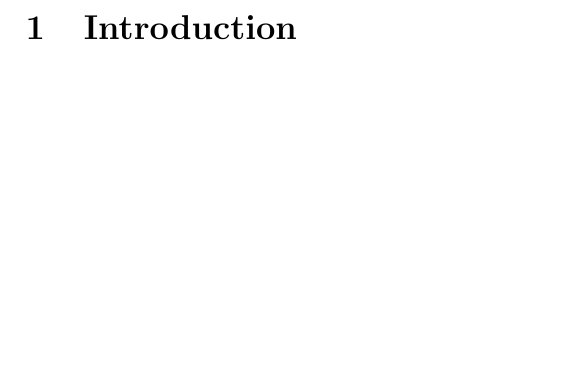
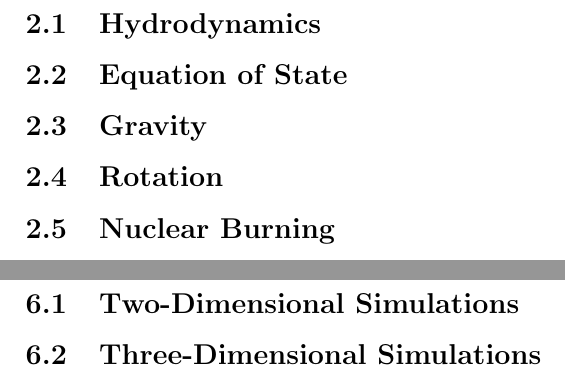
Before and after one commit to maxpkatz/Dissertation, a LaTeX thesis (dissertation.tex): part of page 10 of 10 before the commit and two parts of pages 11 and 15 of 16 after it, the two joined at a grey line, cut at the place of the change, the shorter picture padded with empty space. Compiled offline with pdfLaTeX.

Commit message:
Add a first cut at an outline

```diff
--- a/dissertation.tex
+++ b/dissertation.tex
@@ -202,3 +202,24 @@ algorithms I considered over the years.
 \newpage
 \pagenumbering{arabic}
 \section{Introduction}
+\label{sec:introduction}
+
+
+
+\newpage
+\section{Numerical Methodology}
+\label{sec:methodology}
+
+\subsection{Hydrodynamics}
+\label{sec:hydrodynamics}
+
+\subsection{Equation of State}
+\label{sec:eos}
+
+\subsection{Gravity}
+\label{sec:gravity}
+
+\subsection{Rotation}
+\label{sec:rotation}
+
+\subsection{Nuclear Burning}
@@ -204,0 +249,7 @@ algorithms I considered over the years.
+\section{White Dwarf Collisions}
+\label{sec:collisions}
+
+\subsection{Two-Dimensional Simulations}
+\label{sec:collisions_2D}
+
+\subsection{Three-Dimensional Simulations}
```
Also changed, not shown: dissertation.tex (30 more changed lines).
